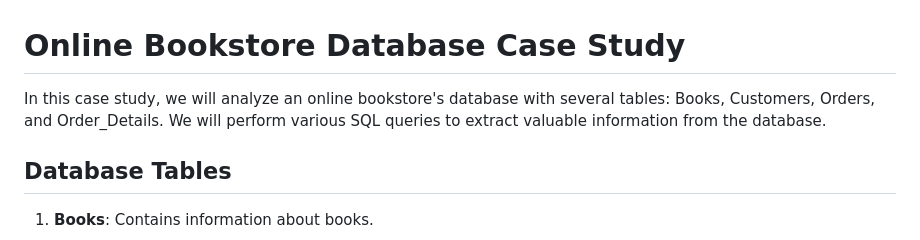
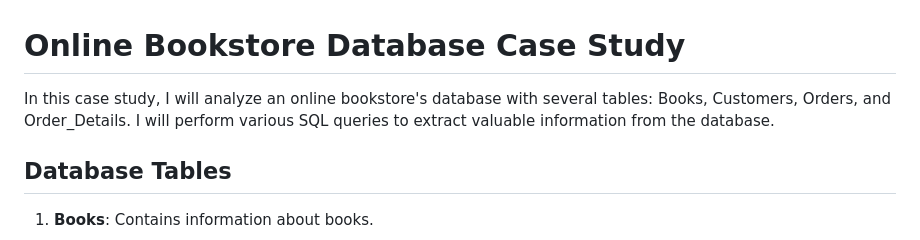
Before and after one commit to deepdivewithai/BookStore, a Markdown page: README.md, the part around the change. Drawn GitHub-style.

```diff
--- a/README.md
+++ b/README.md
@@ -1,6 +1,6 @@
 # Online Bookstore Database Case Study
 
-In this case study, we will analyze an online bookstore's database with several tables: Books, Customers, Orders, and Order_Details. We will perform various SQL queries to extract valuable information from the database.
+In this case study, I will analyze an online bookstore's database with several tables: Books, Customers, Orders, and Order_Details. I will perform various SQL queries to extract valuable information from the database.
 
 ## Database Tables
 
```
